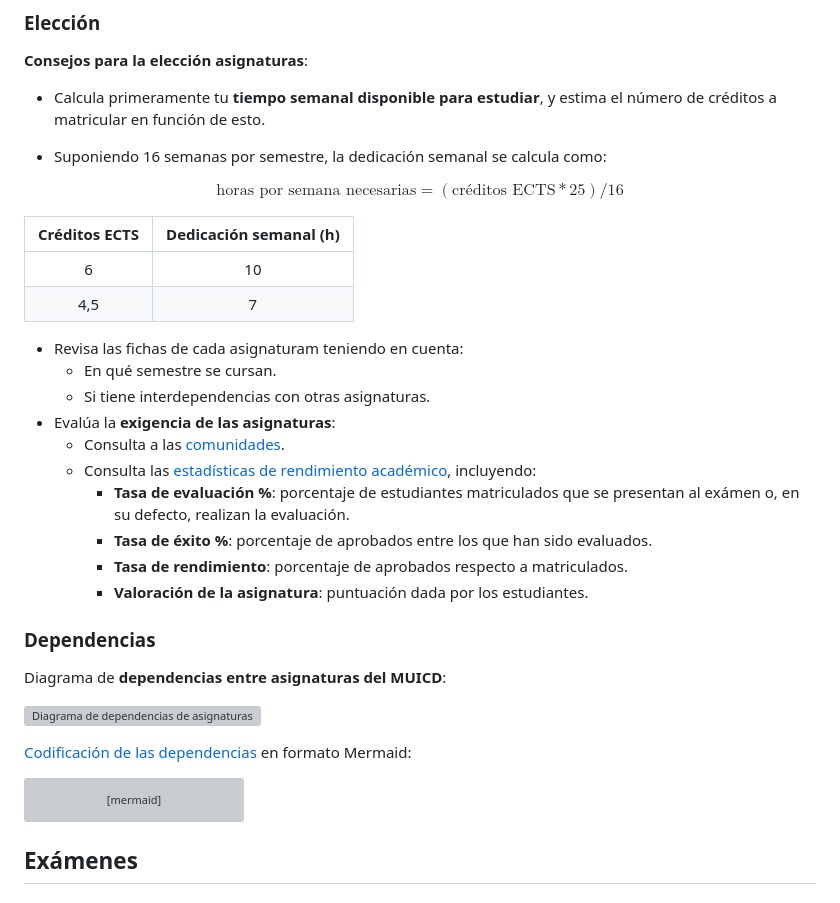
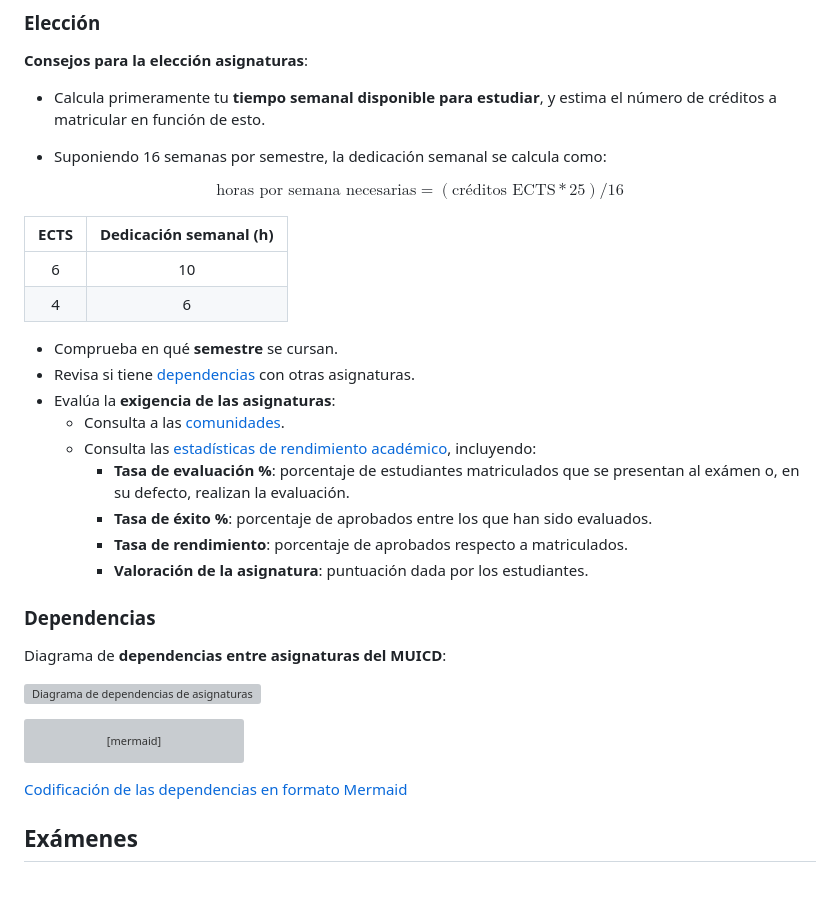
Before and after one commit to pmgallardo/apuntes-muicd-uned, a Markdown page: master/README.md, the part around the change. Drawn GitHub-style; grey boxes are pictures that could not be loaded.

Commit message:
Corrección 4 ECTS y diagrama

````diff
--- a/master/README.md
+++ b/master/README.md
@@ -22,14 +22,13 @@ El **listado completo de asignaturas** se encuentra en [este enlace](asig/asigna
 
 $$\text{horas por semana necesarias} = (\text{créditos ECTS} * 25) / 16$$
 
-| Créditos ECTS | Dedicación semanal (h) |
+| ECTS | Dedicación semanal (h) |
 | :-: | :-: |
 | 6 | 10 |
-| 4,5 | 7 |
+| 4 | 6 |
 
-- Revisa las fichas de cada asignaturam teniendo en cuenta:
-  - En qué semestre se cursan.
-  - Si tiene interdependencias con otras asignaturas.
+- Comprueba en qué **semestre** se cursan.
+- Revisa si tiene [dependencias](#dependencias) con otras asignaturas.
 - Evalúa la **exigencia de las asignaturas**:
   - Consulta a las [comunidades](#comunidades).
   - Consulta las [estadísticas de rendimiento académico](https://app.uned.es/evacal/rendac.aspx), incluyendo:
@@ -44,8 +43,6 @@ Diagrama de **dependencias entre asignaturas del MUICD**:
 
 ![Diagrama de dependencias de asignaturas del MUICD](asig/dependencias_asignaturas.png)
 
-[Codificación de las dependencias](depedencias_asignaturas.mmd) en formato Mermaid:
-
 ```mermaid
 graph LR
    31110018[Modelado estadístico de datos] --> 31110037[Aprendizaje automático 1]
@@ -58,6 +55,8 @@ graph LR
    31110056[Infraestructuras computacionales para procesamiento de datos masivos] --> 31110111
    31110041 --> 31110107[Minería de datos de los medios sociales]
 ```
+
+[Codificación de las dependencias en formato Mermaid](depedencias_asignaturas.mmd)
 
 ## Exámenes
 
````
